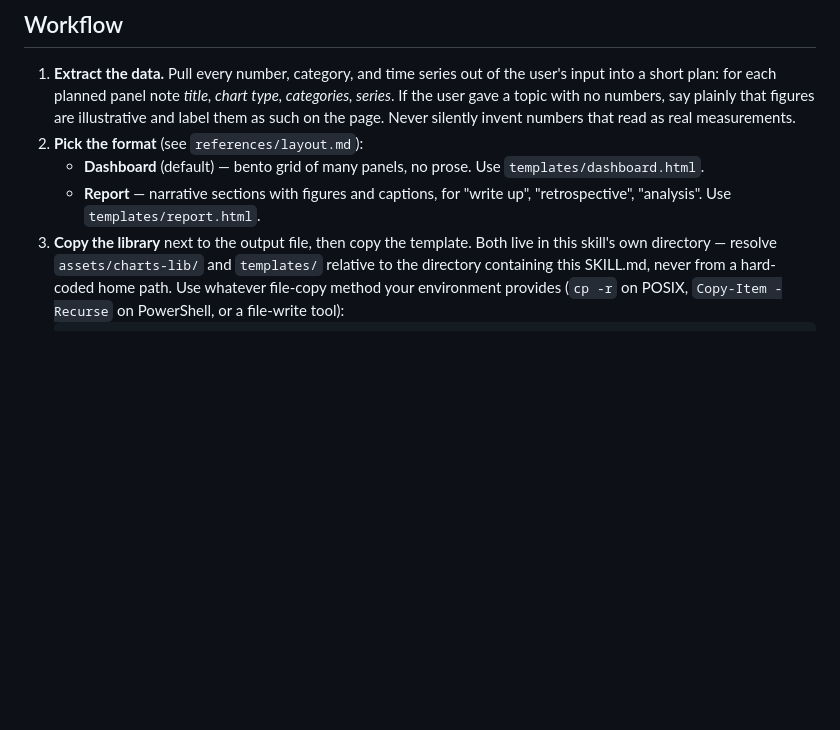
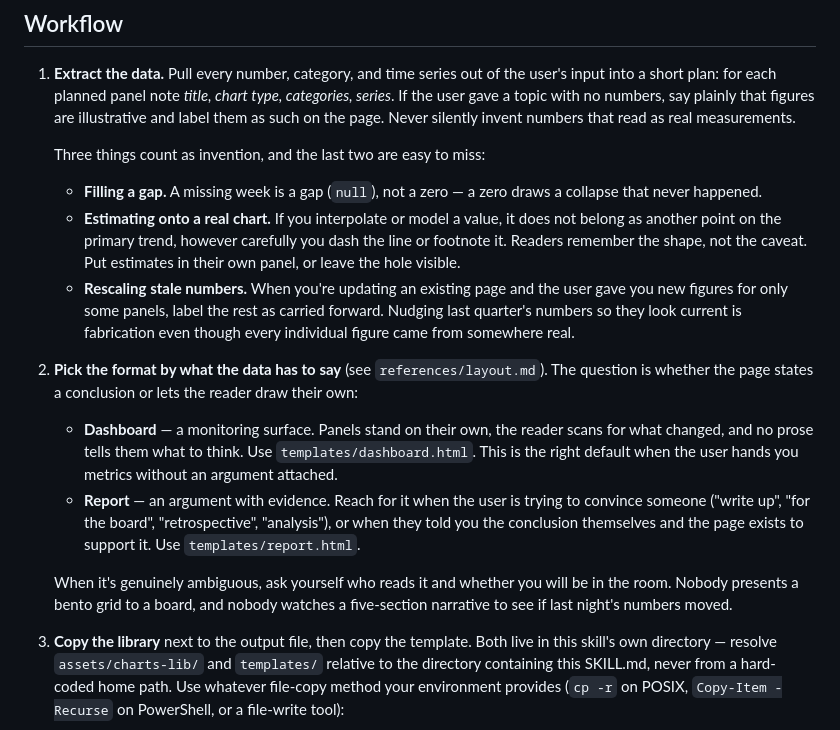
Before and after one commit to raghuramsirigiri/claude-chart-dashboard, a Markdown page: skills/chart-dashboard/SKILL.md, the part around one of its changes. GitHub-like rendering; blank space fills up the shorter version.

```diff
--- a/skills/chart-dashboard/SKILL.md
+++ b/skills/chart-dashboard/SKILL.md
@@ -16,11 +16,33 @@ HTML page of SVG charts rendered with `charts-lib`.
    type, categories, series*. If the user gave a topic with no numbers, say
    plainly that figures are illustrative and label them as such on the page.
    Never silently invent numbers that read as real measurements.
-2. **Pick the format** (see `references/layout.md`):
-   - **Dashboard** (default) — bento grid of many panels, no prose. Use
-     `templates/dashboard.html`.
-   - **Report** — narrative sections with figures and captions, for "write up",
-     "retrospective", "analysis". Use `templates/report.html`.
+
+   Three things count as invention, and the last two are easy to miss:
+   - **Filling a gap.** A missing week is a gap (`null`), not a zero — a zero
+     draws a collapse that never happened.
+   - **Estimating onto a real chart.** If you interpolate or model a value, it
+     does not belong as another point on the primary trend, however carefully you
+     dash the line or footnote it. Readers remember the shape, not the caveat.
+     Put estimates in their own panel, or leave the hole visible.
+   - **Rescaling stale numbers.** When you're updating an existing page and the
+     user gave you new figures for only some panels, label the rest as carried
+     forward. Nudging last quarter's numbers so they look current is fabrication
+     even though every individual figure came from somewhere real.
+2. **Pick the format by what the data has to say** (see `references/layout.md`).
+   The question is whether the page states a conclusion or lets the reader draw
+   their own:
+   - **Dashboard** — a monitoring surface. Panels stand on their own, the reader
+     scans for what changed, and no prose tells them what to think. Use
+     `templates/dashboard.html`. This is the right default when the user hands
+     you metrics without an argument attached.
+   - **Report** — an argument with evidence. Reach for it when the user is trying
+     to convince someone ("write up", "for the board", "retrospective",
+     "analysis"), or when they told you the conclusion themselves and the page
+     exists to support it. Use `templates/report.html`.
+
+   When it's genuinely ambiguous, ask yourself who reads it and whether you will
+   be in the room. Nobody presents a bento grid to a board, and nobody watches a
+   five-section narrative to see if last night's numbers moved.
 3. **Copy the library** next to the output file, then copy the template. Both
    live in this skill's own directory — resolve `assets/charts-lib/` and
    `templates/` relative to the directory containing this SKILL.md, never from a
```
Also changed, not shown: other parts of skills/chart-dashboard/SKILL.md (+65 -6 lines), 2 other files.
